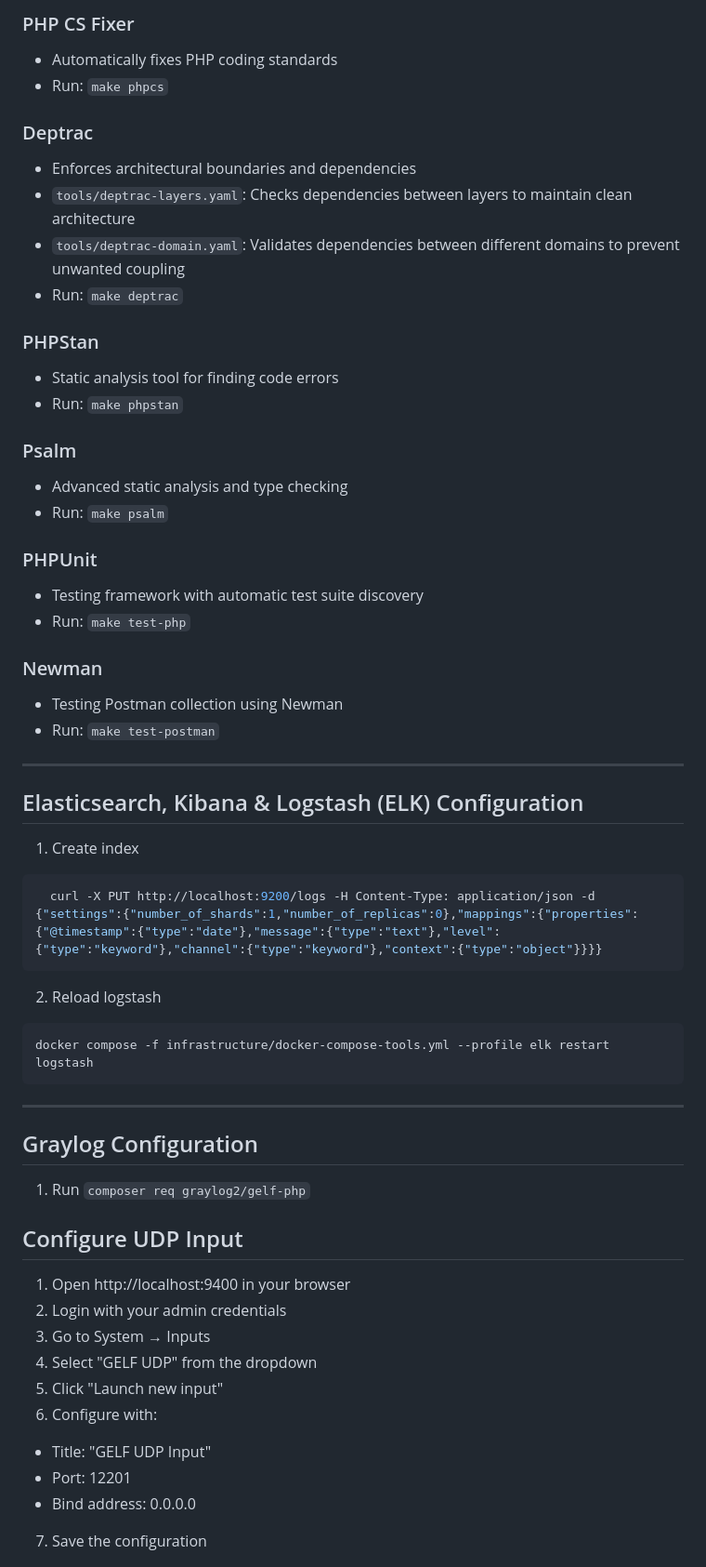
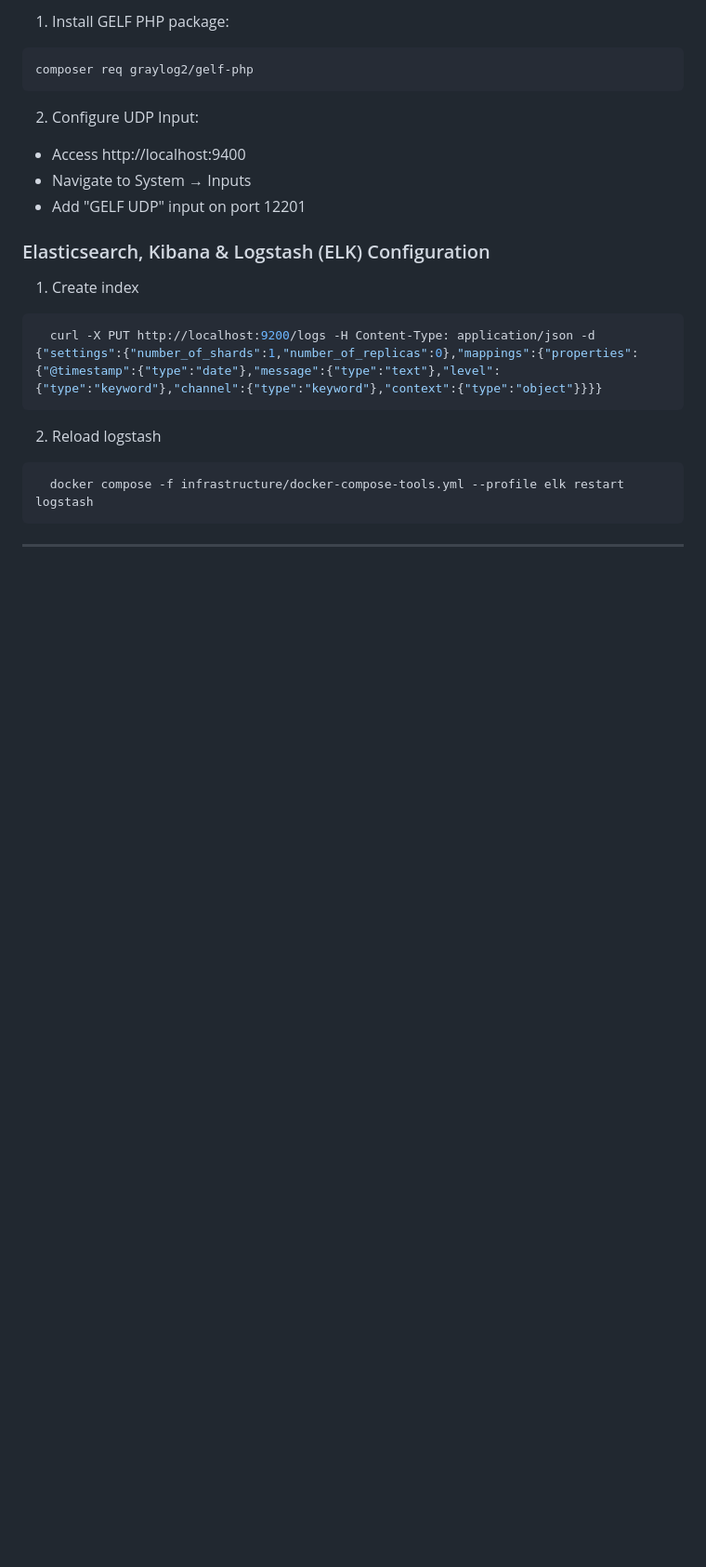
Before and after one commit to dykyi-roman/enterprise-skeleton, a Markdown page: README.md, the part around the change printed below. Shown: that part at 93% size. GitHub-like rendering; blank space fills up the shorter version.

````diff
--- a/README.md
+++ b/README.md
@@ -85,57 +130,25 @@ The project includes several code quality and analysis tools:
 
-### PHP CS Fixer
-- Automatically fixes PHP coding standards
-- Run: `make phpcs`
+1. Install GELF PHP package:
+```bash
+composer req graylog2/gelf-php
+```
 
-### Deptrac
-- Enforces architectural boundaries and dependencies
-- `tools/deptrac-layers.yaml`: Checks dependencies between layers to maintain clean architecture
-- `tools/deptrac-domain.yaml`: Validates dependencies between different domains to prevent unwanted coupling
-- Run: `make deptrac`
+2. Configure UDP Input:
+  - Access http://localhost:9400
+  - Navigate to System → Inputs
+  - Add "GELF UDP" input on port 12201
 
-### PHPStan
-- Static analysis tool for finding code errors
-- Run: `make phpstan`
-
-### Psalm
-- Advanced static analysis and type checking
-- Run: `make psalm`
-
-### PHPUnit
-- Testing framework with automatic test suite discovery
-- Run: `make test-php`
-
-### Newman
-- Testing Postman collection using Newman
-- Run: `make test-postman`
----
-
-## Elasticsearch, Kibana & Logstash (ELK) Configuration
+### Elasticsearch, Kibana & Logstash (ELK) Configuration
 
 1. Create index
 ```bash
   curl -X PUT http://localhost:9200/logs -H Content-Type: application/json -d {"settings":{"number_of_shards":1,"number_of_replicas":0},"mappings":{"properties":{"@timestamp":{"type":"date"},"message":{"type":"text"},"level":{"type":"keyword"},"channel":{"type":"keyword"},"context":{"type":"object"}}}}
 ```
 2. Reload logstash
+
 ```bash
-docker compose -f infrastructure/docker-compose-tools.yml --profile elk restart logstash
+  docker compose -f infrastructure/docker-compose-tools.yml --profile elk restart logstash
 ```
 
 ---
 
-## Graylog Configuration
-
-1. Run `composer req graylog2/gelf-php`
-
-## Configure UDP Input
-1. Open http://localhost:9400 in your browser
-2. Login with your admin credentials
-3. Go to System → Inputs
-4. Select "GELF UDP" from the dropdown
-5. Click "Launch new input"
-6. Configure with:
-  - Title: "GELF UDP Input"
-  - Port: 12201
-  - Bind address: 0.0.0.0
-7. Save the configuration
-
````
Also changed, not shown: other parts of README.md (+87 -120 lines).
